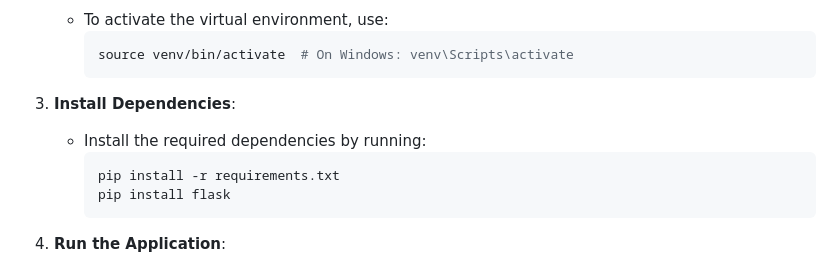
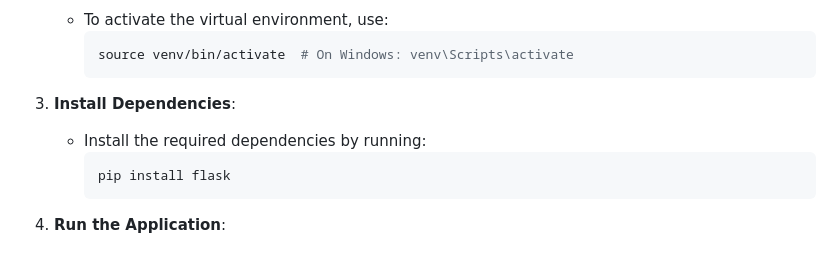
Before and after one commit to MarinYorda/Eternity-Calculator-Comp-354, a Markdown page: README.md, the part around the change. Rendered like a GitHub page.

````diff
--- a/README.md
+++ b/README.md
@@ -29,7 +29,6 @@ The **Eternity Calculator** is a scientific calculator developed as part of a gr
 3. **Install Dependencies**:
    - Install the required dependencies by running:
      ```bash
-     pip install -r requirements.txt
      pip install flask
      ```
 
````
